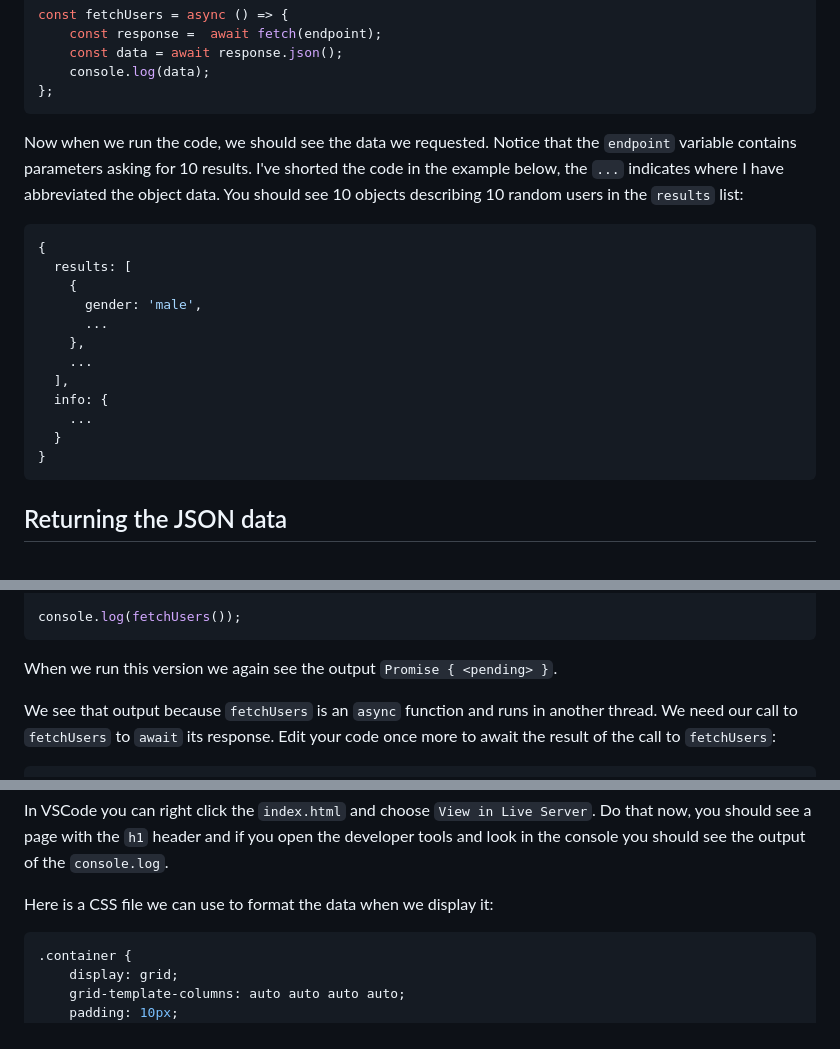
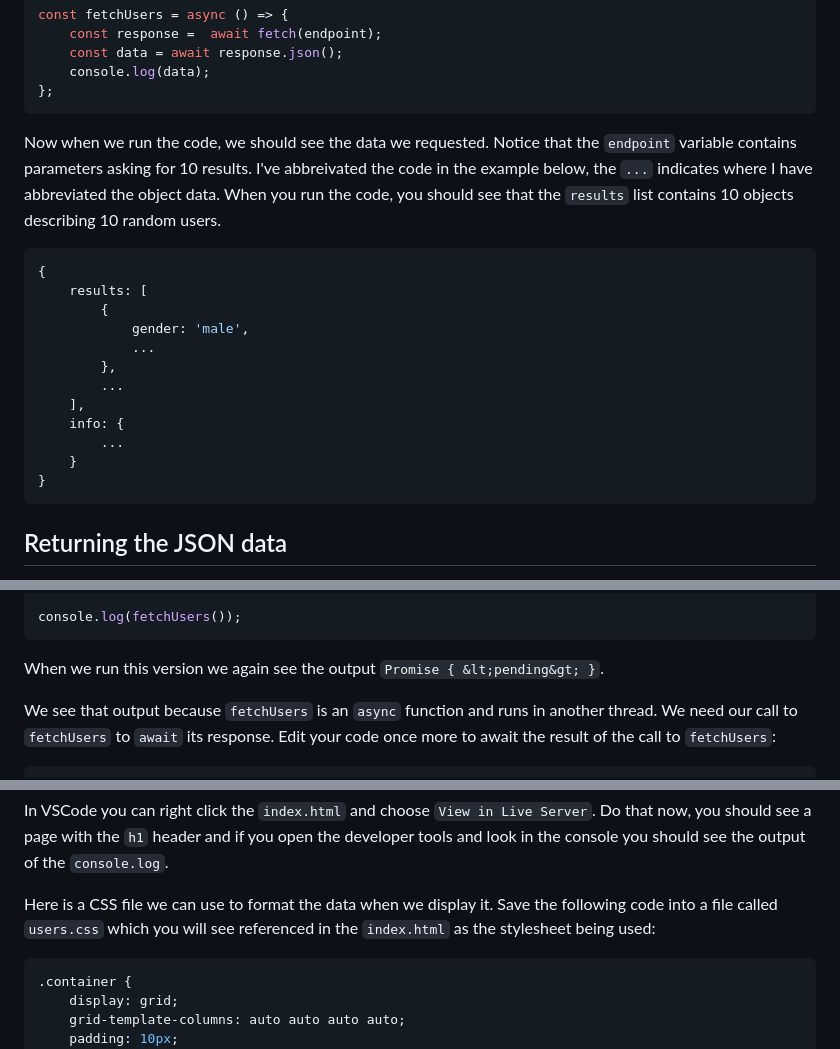
Before and after one commit to beaumoaj/fetchTutorial, a Markdown page: workshop.md, 3 parts joined by grey strips. GitHub-like rendering.

````diff
--- a/workshop.md
+++ b/workshop.md
@@ -196,20 +205,20 @@ const fetchUsers = async () => {
 };
 ```
 
-Now when we run the code, we should see the data we requested.  Notice that the `endpoint` variable contains parameters asking for 10 results. I've shorted the code in the example below, the `...` indicates where I have abbreviated the object data.  You should see 10 objects describing 10 random users in the `results` list:
+Now when we run the code, we should see the data we requested.  Notice that the `endpoint` variable contains parameters asking for 10 results. I've abbreivated the code in the example below, the `...` indicates where I have abbreviated the object data.  When you run the code, you should see that the `results` list contains 10 objects describing 10 random users.
 
 ```javascript
 {
-  results: [
-    {
-      gender: 'male',
-	  ...
-	},
-	...
-  ],
-  info: {
-    ...
-  }
+	results: [
+		{
+			gender: 'male',
+			...
+		},
+		...
+	],
+	info: {
+		...
+	}
 }
 ```
 
@@ -228,7 +237,7 @@ const fetchUsers = async () => {
 
 console.log(fetchUsers());
 ```
-When we run this version we again see the output `Promise { <pending> }`.
+When we run this version we again see the output `Promise { &lt;pending&gt; }`.
 
 We see that output because `fetchUsers` is an `async` function and runs in another thread.  We need our call to `fetchUsers` to `await` its response.  Edit your code once more to await the result of the call to `fetchUsers`:
 ```javascript
@@ -276,7 +285,7 @@ Lets create an `index.html` where we will display the user data.  We will includ
 
 In VSCode you can right click the `index.html` and choose `View in Live Server`.  Do that now, you should see a page with the `h1` header and if you open the developer tools and look in the console you should see the output of the `console.log`.
 
-Here is a CSS file we can use to format the data when we display it:
+Here is a CSS file we can use to format the data when we display it.  Save the following code into a file called `users.css` which you will see referenced in the `index.html` as the stylesheet being used:
 
 ```css
 .container {
````
Also changed, not shown: other parts of workshop.md (+38 -16 lines).
